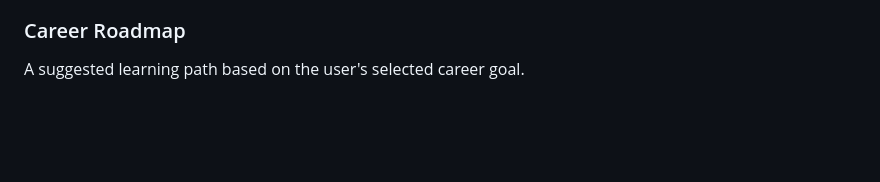
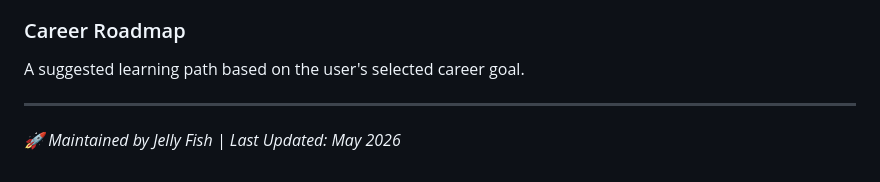
Before and after one commit to jellyfish-arch/dev-portfolio-projects, a Markdown page: dev-track-ai/README.md, the part around the change. GitHub-like rendering; blank space fills up the shorter version.

Commit message:
feat: add README documentation for portfolio projects

```diff
--- a/dev-track-ai/README.md
+++ b/dev-track-ai/README.md
@@ -166,3 +166,7 @@ A detailed view showing how the final score was calculated.
 
 ### Career Roadmap
 A suggested learning path based on the user's selected career goal.
+
+---
+
+*🚀 Maintained by Jelly Fish | Last Updated: May 2026*
```
